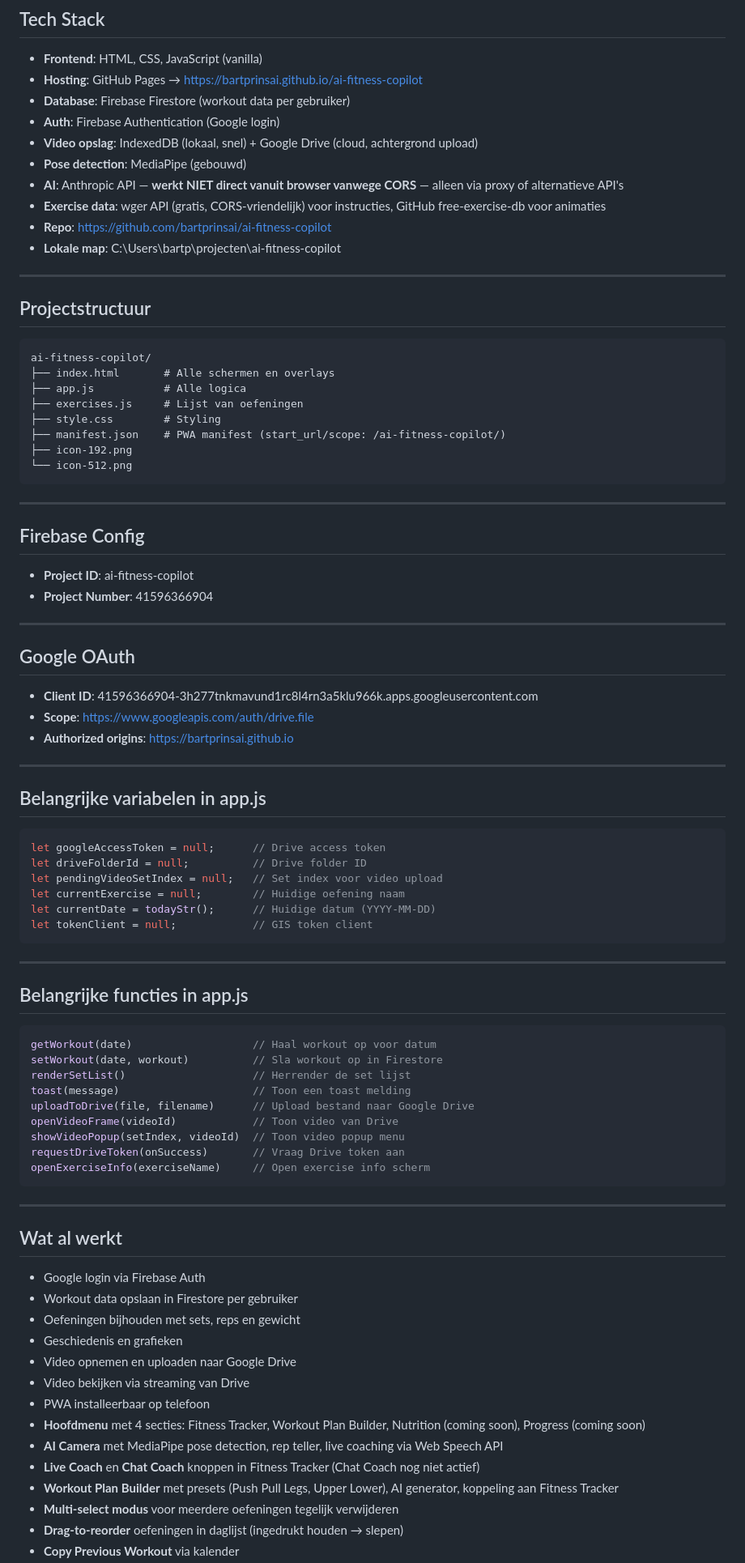
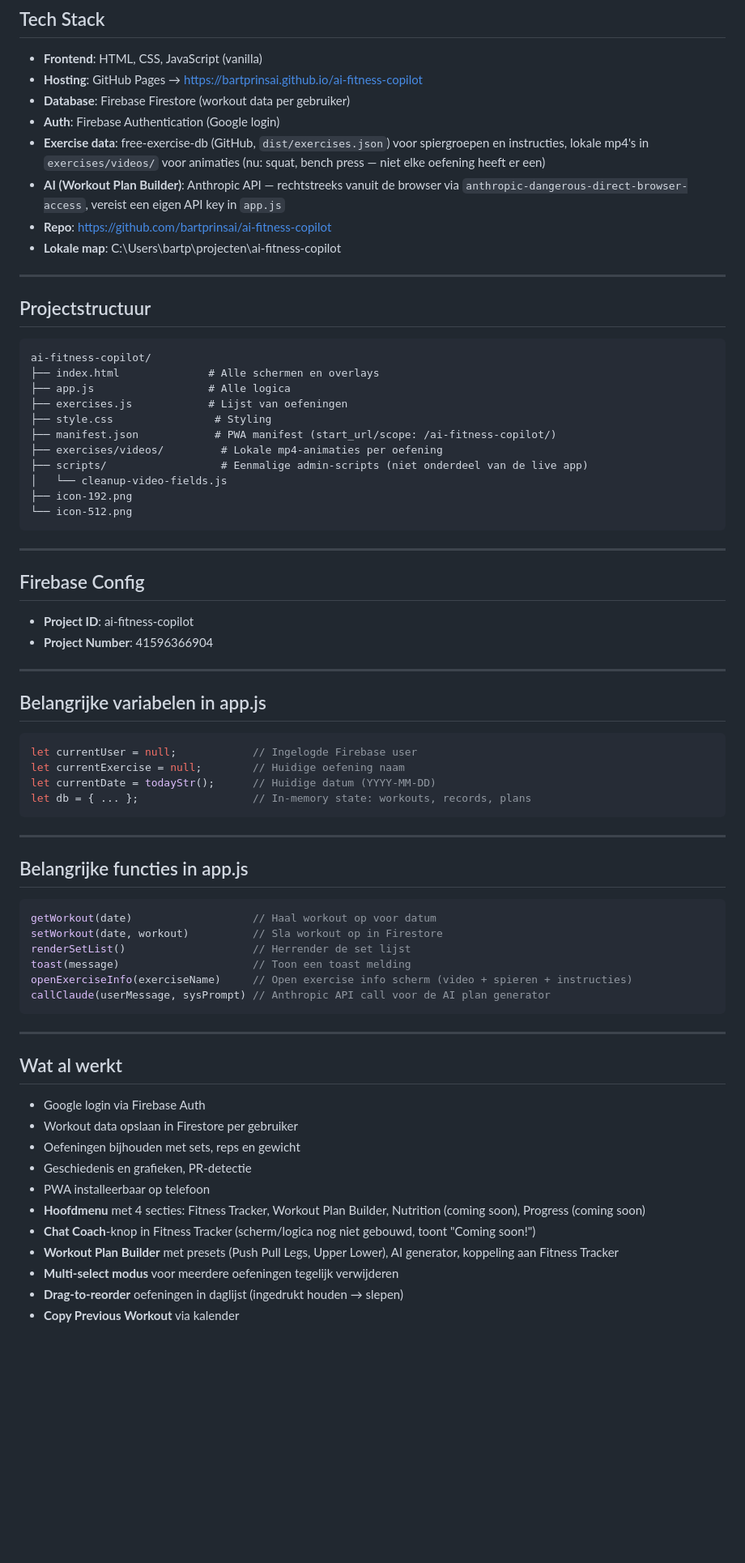
Before and after one commit to bartprinsai/ai-fitness-copilot, a Markdown page: PROJECT_CONTEXT V2.md, the part around one of its changes. Shown at 81% size. GitHub-like rendering; blank space fills up the shorter version.

````diff
--- a/PROJECT_CONTEXT V2.md
+++ b/PROJECT_CONTEXT V2.md
@@ -48,10 +48,8 @@ Een fitness tracker PWA (Progressive Web App) waarmee gebruikers workouts kunnen
 - **Hosting**: GitHub Pages → https://bartprinsai.github.io/ai-fitness-copilot
 - **Database**: Firebase Firestore (workout data per gebruiker)
 - **Auth**: Firebase Authentication (Google login)
-- **Video opslag**: IndexedDB (lokaal, snel) + Google Drive (cloud, achtergrond upload)
-- **Pose detection**: MediaPipe (gebouwd)
-- **AI**: Anthropic API — **werkt NIET direct vanuit browser vanwege CORS** — alleen via proxy of alternatieve API's
-- **Exercise data**: wger API (gratis, CORS-vriendelijk) voor instructies, GitHub free-exercise-db voor animaties
+- **Exercise data**: free-exercise-db (GitHub, `dist/exercises.json`) voor spiergroepen en instructies, lokale mp4's in `exercises/videos/` voor animaties (nu: squat, bench press — niet elke oefening heeft er een)
+- **AI (Workout Plan Builder)**: Anthropic API — rechtstreeks vanuit de browser via `anthropic-dangerous-direct-browser-access`, vereist een eigen API key in `app.js`
 - **Repo**: https://github.com/bartprinsai/ai-fitness-copilot
 - **Lokale map**: C:\Users\bartp\projecten\ai-fitness-copilot
 
@@ -60,11 +58,14 @@ Een fitness tracker PWA (Progressive Web App) waarmee gebruikers workouts kunnen
 ## Projectstructuur
 ```
 ai-fitness-copilot/
-├── index.html       # Alle schermen en overlays
-├── app.js           # Alle logica
-├── exercises.js     # Lijst van oefeningen
-├── style.css        # Styling
-├── manifest.json    # PWA manifest (start_url/scope: /ai-fitness-copilot/)
+├── index.html              # Alle schermen en overlays
+├── app.js                  # Alle logica
+├── exercises.js            # Lijst van oefeningen
+├── style.css                # Styling
+├── manifest.json            # PWA manifest (start_url/scope: /ai-fitness-copilot/)
+├── exercises/videos/         # Lokale mp4-animaties per oefening
+├── scripts/                  # Eenmalige admin-scripts (niet onderdeel van de live app)
+│   └── cleanup-video-fields.js
 ├── icon-192.png
 └── icon-512.png
 ```
@@ -77,21 +78,12 @@ ai-fitness-copilot/
 
 ---
 
-## Google OAuth
-- **Client ID**: 41596366904-3h277tnkmavund1rc8l4rn3a5klu966k.apps.googleusercontent.com
-- **Scope**: https://www.googleapis.com/auth/drive.file
-- **Authorized origins**: https://bartprinsai.github.io
-
----
-
 ## Belangrijke variabelen in app.js
 ```javascript
-let googleAccessToken = null;      // Drive access token
-let driveFolderId = null;          // Drive folder ID
-let pendingVideoSetIndex = null;   // Set index voor video upload
+let currentUser = null;            // Ingelogde Firebase user
 let currentExercise = null;        // Huidige oefening naam
 let currentDate = todayStr();      // Huidige datum (YYYY-MM-DD)
-let tokenClient = null;            // GIS token client
+let db = { ... };                  // In-memory state: workouts, records, plans
 ```
 
 ---
@@ -102,11 +94,8 @@ getWorkout(date)                   // Haal workout op voor datum
 setWorkout(date, workout)          // Sla workout op in Firestore
 renderSetList()                    // Herrender de set lijst
 toast(message)                     // Toon een toast melding
-uploadToDrive(file, filename)      // Upload bestand naar Google Drive
-openVideoFrame(videoId)            // Toon video van Drive
-showVideoPopup(setIndex, videoId)  // Toon video popup menu
-requestDriveToken(onSuccess)       // Vraag Drive token aan
-openExerciseInfo(exerciseName)     // Open exercise info scherm
+openExerciseInfo(exerciseName)     // Open exercise info scherm (video + spieren + instructies)
+callClaude(userMessage, sysPrompt) // Anthropic API call voor de AI plan generator
 ```
 
 ---
@@ -115,13 +104,10 @@ openExerciseInfo(exerciseName)     // Open exercise info scherm
 - Google login via Firebase Auth
 - Workout data opslaan in Firestore per gebruiker
 - Oefeningen bijhouden met sets, reps en gewicht
-- Geschiedenis en grafieken
-- Video opnemen en uploaden naar Google Drive
-- Video bekijken via streaming van Drive
+- Geschiedenis en grafieken, PR-detectie
 - PWA installeerbaar op telefoon
 - **Hoofdmenu** met 4 secties: Fitness Tracker, Workout Plan Builder, Nutrition (coming soon), Progress (coming soon)
-- **AI Camera** met MediaPipe pose detection, rep teller, live coaching via Web Speech API
-- **Live Coach** en **Chat Coach** knoppen in Fitness Tracker (Chat Coach nog niet actief)
+- **Chat Coach**-knop in Fitness Tracker (scherm/logica nog niet gebouwd, toont "Coming soon!")
 - **Workout Plan Builder** met presets (Push Pull Legs, Upper Lower), AI generator, koppeling aan Fitness Tracker
 - **Multi-select modus** voor meerdere oefeningen tegelijk verwijderen
 - **Drag-to-reorder** oefeningen in daglijst (ingedrukt houden → slepen)
````
Also changed, not shown: other parts of PROJECT_CONTEXT V2.md (+19 -54 lines), PROJECT_CONTEXT.md (+30 -57 lines).
